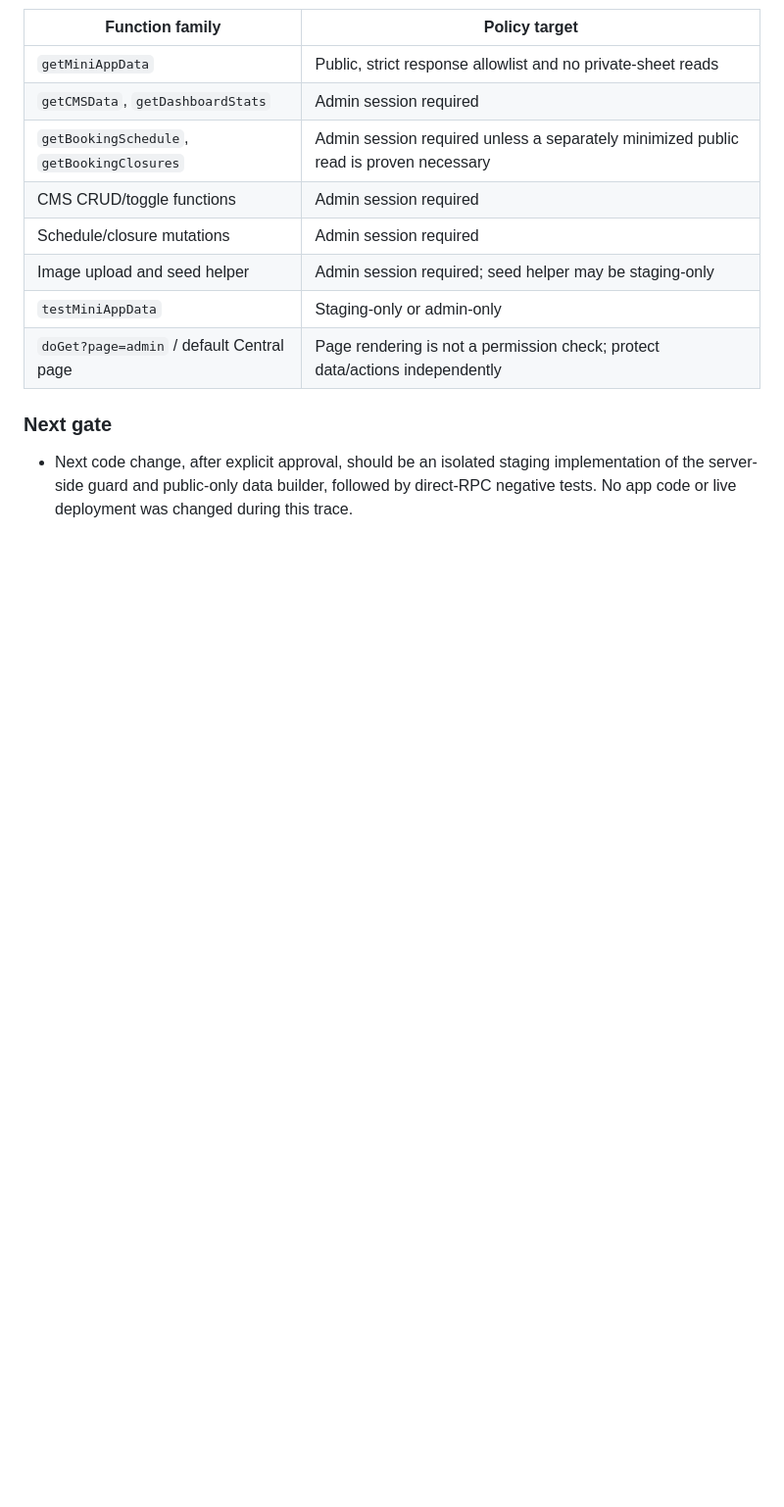
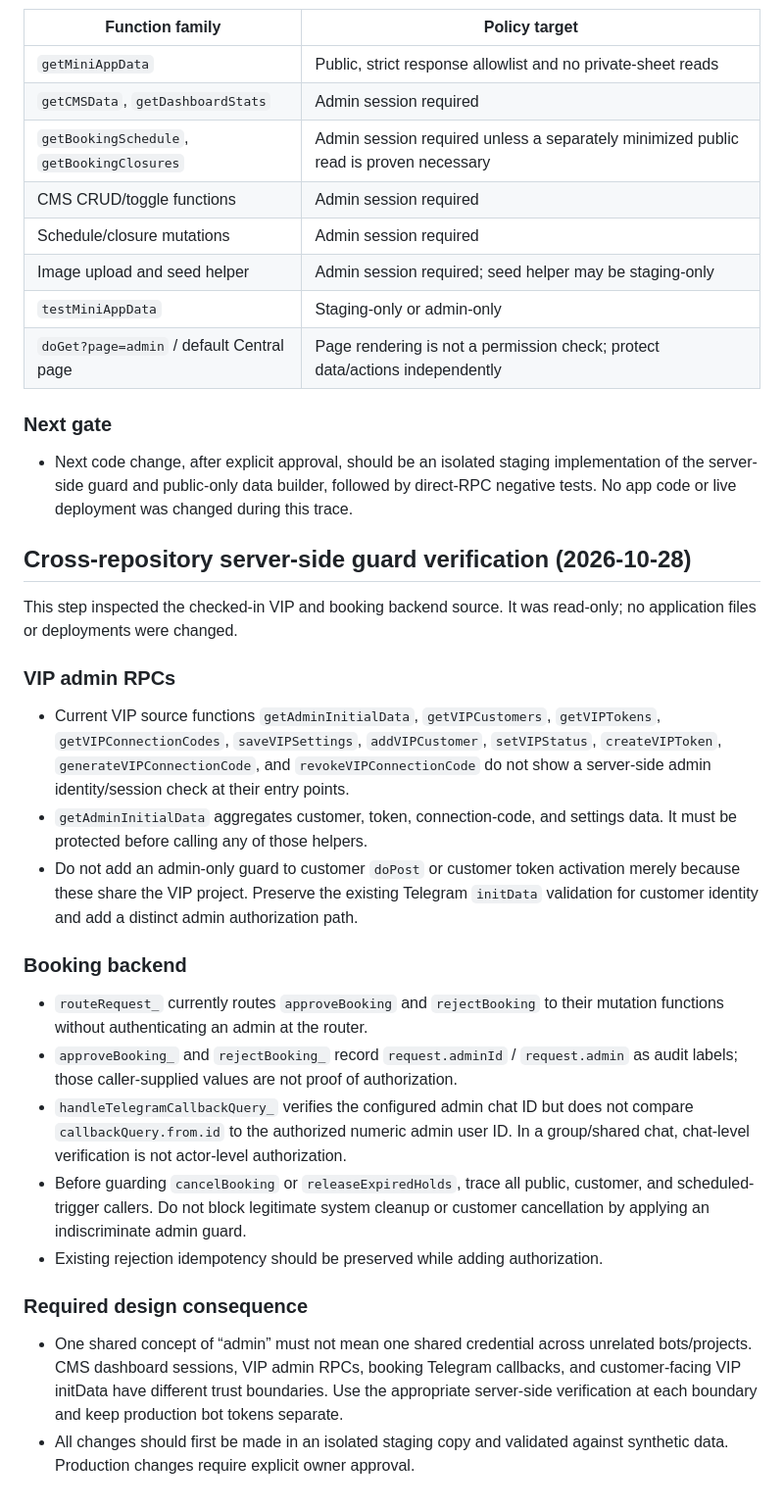
Before and after one commit to kaenatchi/Kaenatchi-CMS, a Markdown page: SECURITY_ADMIN_DASHBOARD_AUDIT.md, the part around the change. Shown at 98% size. Drawn GitHub-style; blank space fills up the shorter version.

Commit message:
docs: verify VIP and booking admin authorization gaps

```diff
--- a/SECURITY_ADMIN_DASHBOARD_AUDIT.md
+++ b/SECURITY_ADMIN_DASHBOARD_AUDIT.md
@@ -243,3 +243,24 @@ Source inspected: `code.gs` on `main`, blob SHA `149893b3283687936863d19c5b12d8b
 
 ### Next gate
 - Next code change, after explicit approval, should be an isolated staging implementation of the server-side guard and public-only data builder, followed by direct-RPC negative tests. No app code or live deployment was changed during this trace.
+
+
+## Cross-repository server-side guard verification (2026-10-28)
+
+This step inspected the checked-in VIP and booking backend source. It was read-only; no application files or deployments were changed.
+
+### VIP admin RPCs
+- Current VIP source functions `getAdminInitialData`, `getVIPCustomers`, `getVIPTokens`, `getVIPConnectionCodes`, `saveVIPSettings`, `addVIPCustomer`, `setVIPStatus`, `createVIPToken`, `generateVIPConnectionCode`, and `revokeVIPConnectionCode` do not show a server-side admin identity/session check at their entry points.
+- `getAdminInitialData` aggregates customer, token, connection-code, and settings data. It must be protected before calling any of those helpers.
+- Do not add an admin-only guard to customer `doPost` or customer token activation merely because these share the VIP project. Preserve the existing Telegram `initData` validation for customer identity and add a distinct admin authorization path.
+
+### Booking backend
+- `routeRequest_` currently routes `approveBooking` and `rejectBooking` to their mutation functions without authenticating an admin at the router.
+- `approveBooking_` and `rejectBooking_` record `request.adminId` / `request.admin` as audit labels; those caller-supplied values are not proof of authorization.
+- `handleTelegramCallbackQuery_` verifies the configured admin chat ID but does not compare `callbackQuery.from.id` to the authorized numeric admin user ID. In a group/shared chat, chat-level verification is not actor-level authorization.
+- Before guarding `cancelBooking` or `releaseExpiredHolds`, trace all public, customer, and scheduled-trigger callers. Do not block legitimate system cleanup or customer cancellation by applying an indiscriminate admin guard.
+- Existing rejection idempotency should be preserved while adding authorization.
+
+### Required design consequence
+- One shared concept of “admin” must not mean one shared credential across unrelated bots/projects. CMS dashboard sessions, VIP admin RPCs, booking Telegram callbacks, and customer-facing VIP initData have different trust boundaries. Use the appropriate server-side verification at each boundary and keep production bot tokens separate.
+- All changes should first be made in an isolated staging copy and validated against synthetic data. Production changes require explicit owner approval.
```
